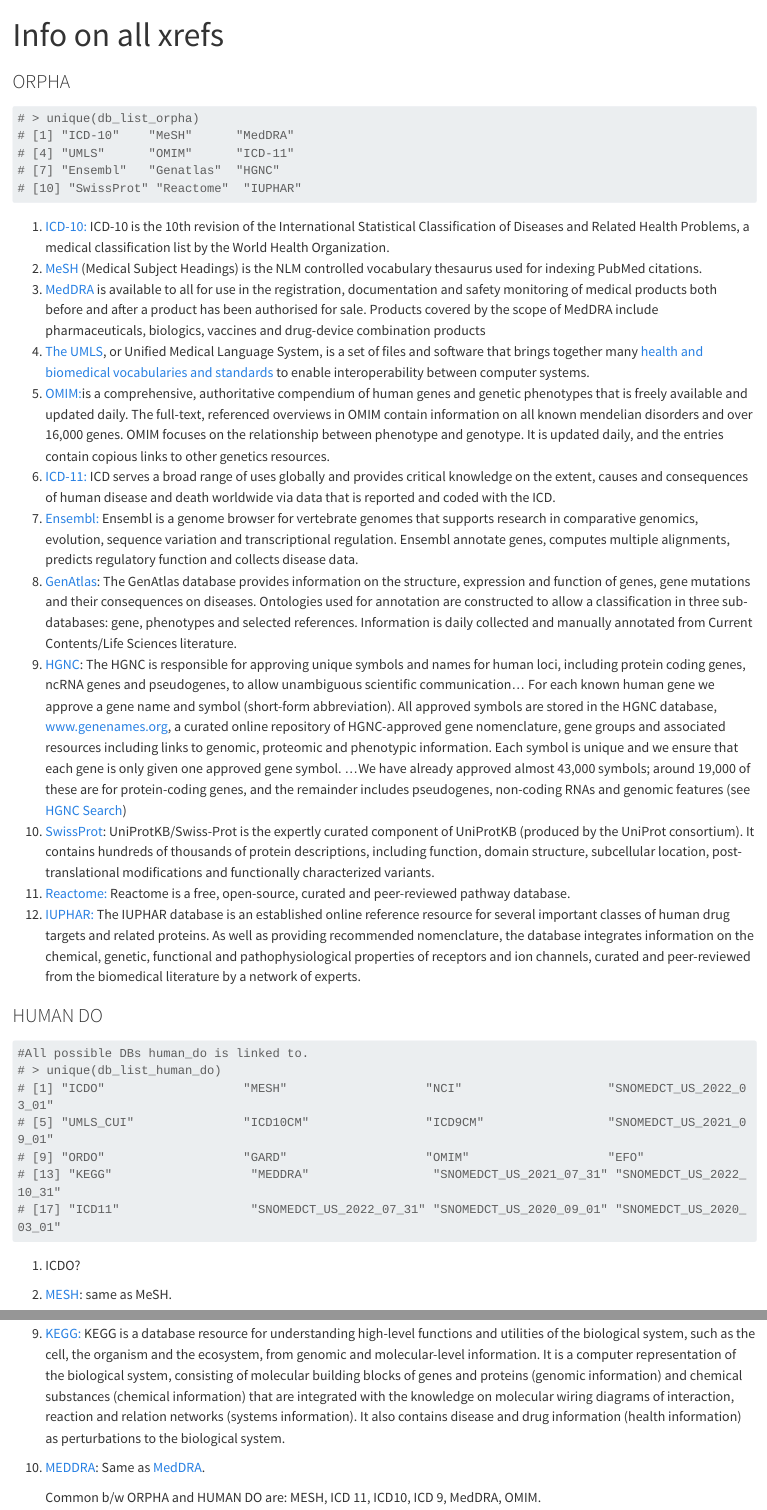
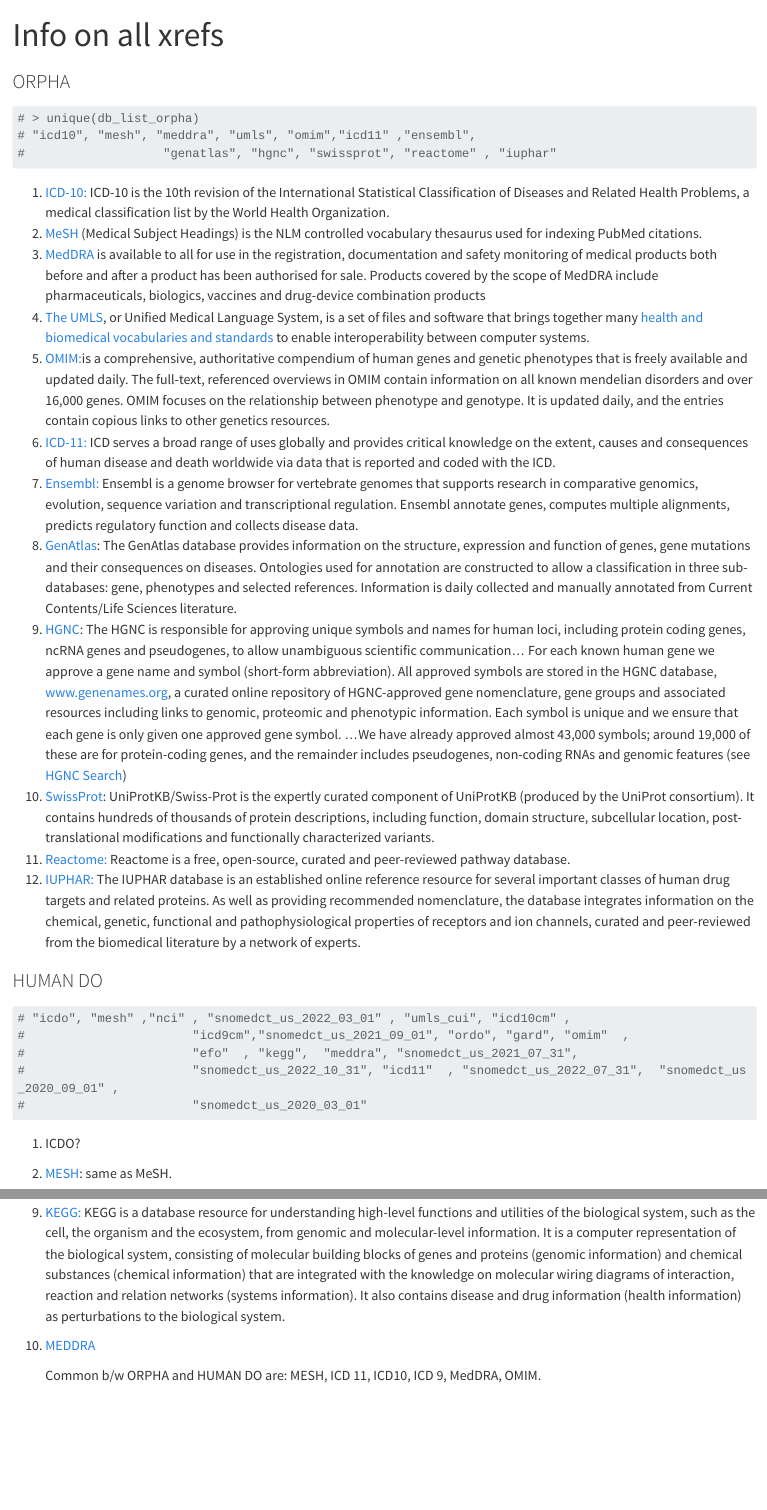
Before and after one commit to sparthib/r_diseases, a Quarto document (xrefs_info.qmd): the page in a window 1100 px wide, from its top, and a second part further down, joined at a grey line. Rendered offline with R 4.5, knitr and Pandoc in place of Quarto, with nearby package versions; long lines of code are wrapped.

Commit message:
change ids to lowercase

````diff
--- a/xrefs_info.qmd
+++ b/xrefs_info.qmd
@@ -8,10 +8,8 @@
 
 ```{R }
 # > unique(db_list_orpha)
-# [1] "ICD-10"    "MeSH"      "MedDRA"
-# [4] "UMLS"      "OMIM"      "ICD-11"
-# [7] "Ensembl"   "Genatlas"  "HGNC"
-# [10] "SwissProt" "Reactome"  "IUPHAR"
+# "icd10", "mesh", "meddra", "umls", "omim","icd11" ,"ensembl",
+#                   "genatlas", "hgnc", "swissprot", "reactome" , "iuphar"
 ```
 
 1.  [ICD-10:](https://www.cms.gov/Medicare/Coding/ICD10/ICD-10Resources) ICD-10 is the 10th revision of the International Statistical Classification of Diseases and Related Health Problems, a medical classification list by the World Health Organization.
@@ -31,13 +29,11 @@
 
 ```{R }
 
-#All possible DBs human_do is linked to.
-# > unique(db_list_human_do)
-# [1] "ICDO"                   "MESH"                   "NCI"                    "SNOMEDCT_US_2022_03_01"
-# [5] "UMLS_CUI"               "ICD10CM"                "ICD9CM"                 "SNOMEDCT_US_2021_09_01"
-# [9] "ORDO"                   "GARD"                   "OMIM"                   "EFO"
-# [13] "KEGG"                   "MEDDRA"                 "SNOMEDCT_US_2021_07_31" "SNOMEDCT_US_2022_10_31"
-# [17] "ICD11"                  "SNOMEDCT_US_2022_07_31" "SNOMEDCT_US_2020_09_01" "SNOMEDCT_US_2020_03_01"
+# "icdo", "mesh" ,"nci" , "snomedct_us_2022_03_01" , "umls_cui", "icd10cm" ,
+#                       "icd9cm","snomedct_us_2021_09_01", "ordo", "gard", "omim"  ,
+#                       "efo"  , "kegg",  "meddra", "snomedct_us_2021_07_31",
+#                       "snomedct_us_2022_10_31", "icd11"  , "snomedct_us_2022_07_31",  "snomedct_us_2020_09_01" ,
+#                       "snomedct_us_2020_03_01"
 ```
 
 1.  ICDO?
@@ -62,6 +58,6 @@
 
 9.  [KEGG:](https://www.kegg.jp/kegg/kegg1a.html) KEGG is a database resource for understanding high-level functions and utilities of the biological system, such as the cell, the organism and the ecosystem, from genomic and molecular-level information. It is a computer representation of the biological system, consisting of molecular building blocks of genes and proteins (genomic information) and chemical substances (chemical information) that are integrated with the knowledge on molecular wiring diagrams of interaction, reaction and relation networks (systems information). It also contains disease and drug information (health information) as perturbations to the biological system.\
 
-10. [MEDDRA](https://www.meddra.org/how-to-use/support-documentation/english/welcome): Same as [MedDRA](https://www.meddra.org/how-to-use/support-documentation/english/welcome).
+10. [MEDDRA](https://www.meddra.org/how-to-use/support-documentation/english/welcome)
 
     Common b/w ORPHA and HUMAN DO are: MESH, ICD 11, ICD10, ICD 9, MedDRA, OMIM.\
````
